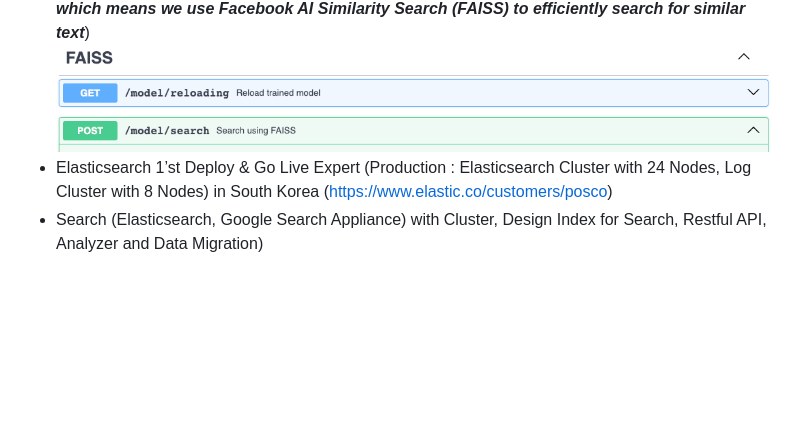
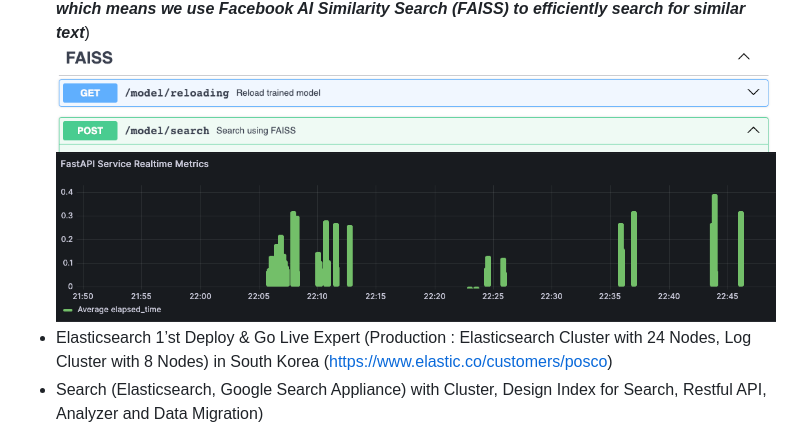
Before and after one commit to euiyounghwang/euiyounghwang.github.io, a Markdown page: README.md, the part around the change. GitHub-like rendering; pictures changed too: image-15.png (added); blank space fills up the shorter version.

Commit message:
Add perfomrnace

```diff
--- a/README.md
+++ b/README.md
@@ -10,6 +10,7 @@
 - Build and Deploy Search-Guard Community Edition (https://docs.search-guard.com/latest/search-guard-versions) as free in order to replace Elasticsearch X-Pack under license policy using BASIC_AUTH
 - Interested with Elasticsearch v8 new features with Vectorized Search (https://github.com/euiyounghwang/semantic-search-elasticsearch-openai-langchain, https://github.com/euiyounghwang/python-fastapi-vector-search/tree/master __<i>using FAISS Model which means we use Facebook AI Similarity Search (FAISS) to efficiently search for similar text</i>__)
 ![Alt text](image-12.png)
+![Alt text](image-15.png)
 - Elasticsearch 1’st Deploy & Go Live Expert (Production : Elasticsearch Cluster with 24 Nodes, Log Cluster with 8 Nodes)  in South Korea (https://www.elastic.co/customers/posco)
 - Search (Elasticsearch, Google Search Appliance) with Cluster, Design Index for Search, Restful API, Analyzer and Data Migration)
 - Big Data Analysis (Elasticsearch, Logstash, Beat, Redis, MongoDB, NoSQL)
```
